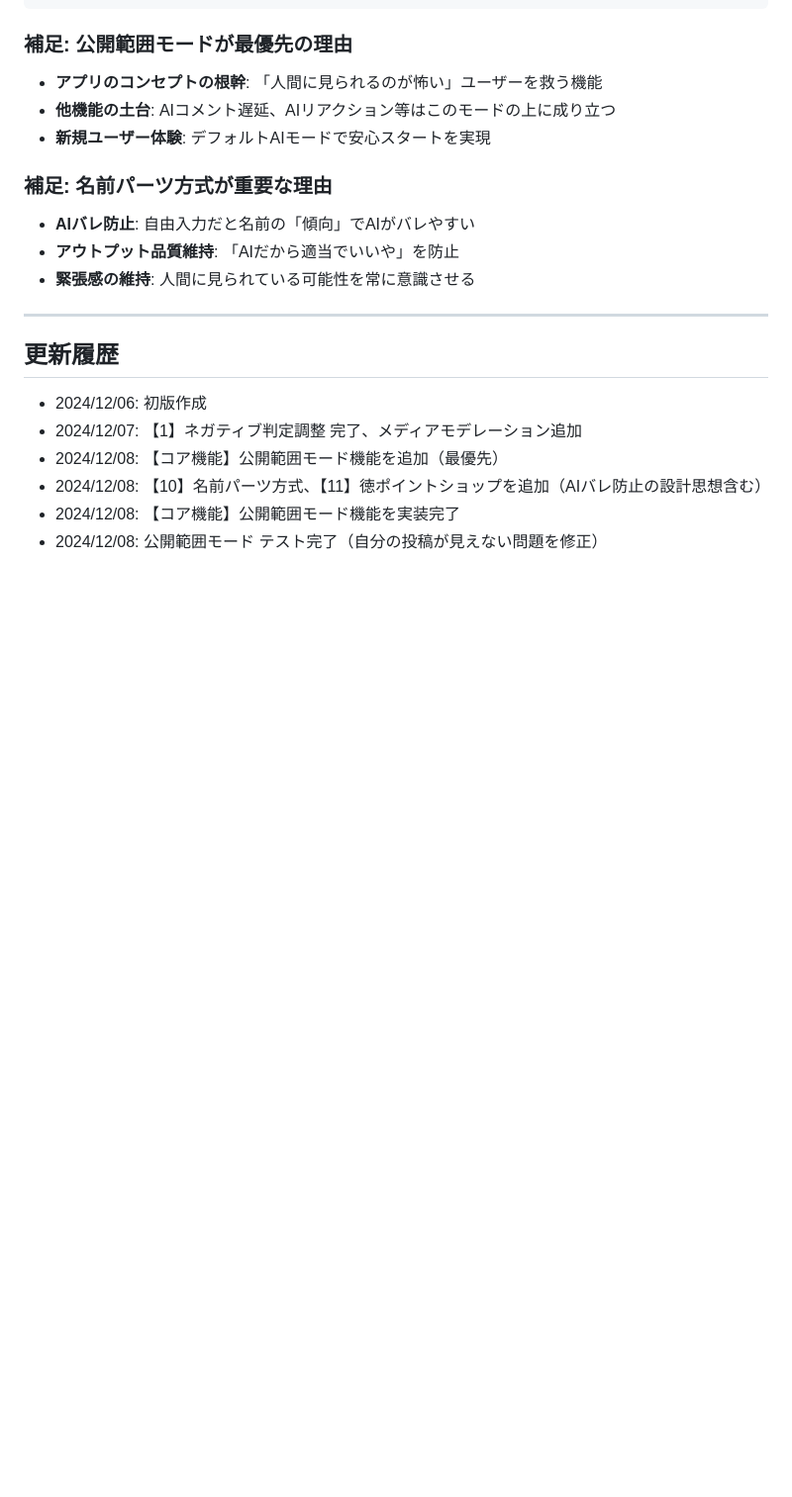
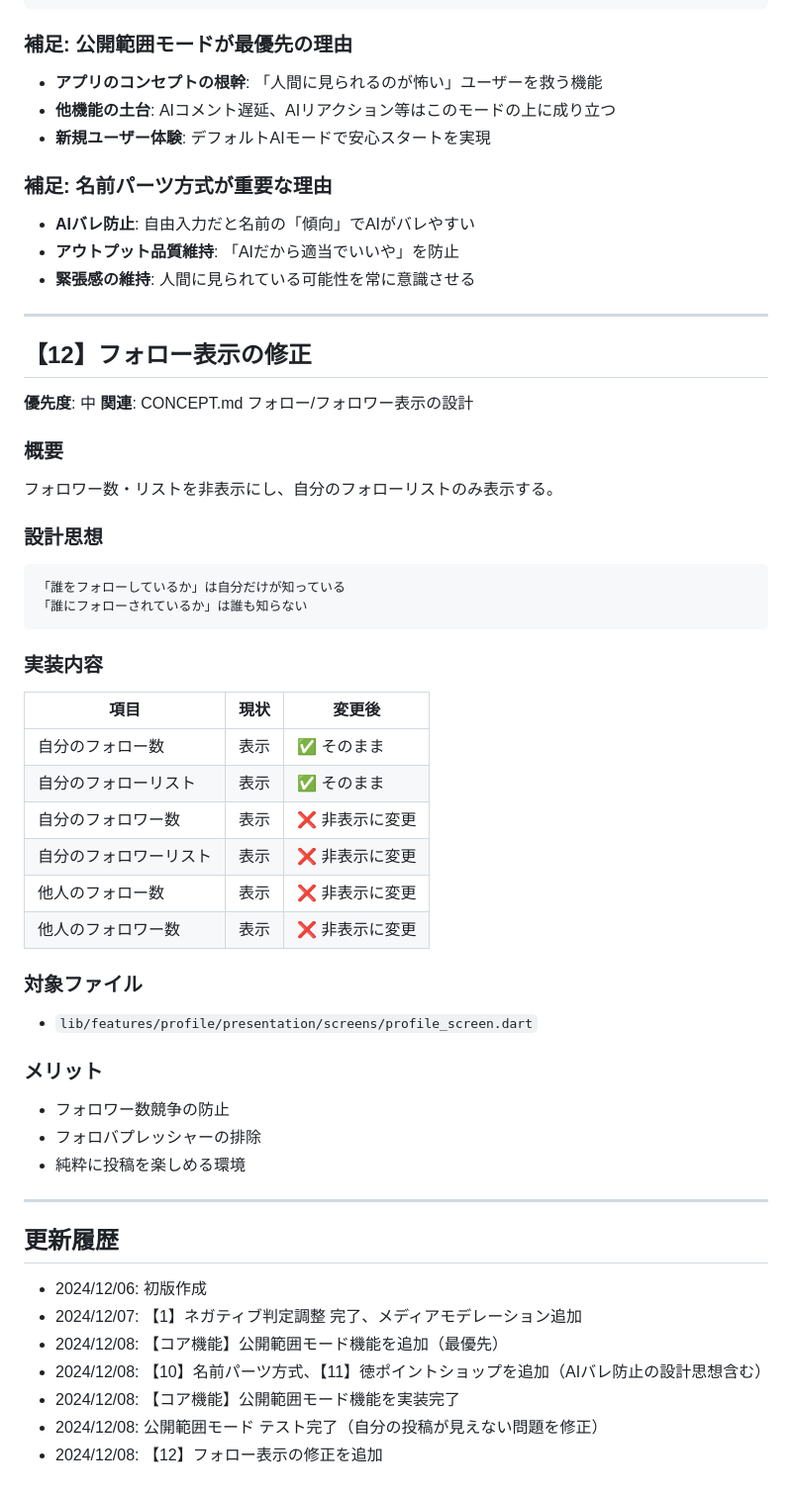
Before and after one commit to Mottiri/homeppu, a Markdown page: TODO.md, the part around the change. Shown: that part at 99% size. Rendered like a GitHub page; blank space fills up the shorter version.

````diff
--- a/TODO.md
+++ b/TODO.md
@@ -561,6 +561,40 @@
 
 ---
 
+## 【12】フォロー表示の修正
+**優先度**: 中
+**関連**: CONCEPT.md フォロー/フォロワー表示の設計
+
+### 概要
+フォロワー数・リストを非表示にし、自分のフォローリストのみ表示する。
+
+### 設計思想
+```
+「誰をフォローしているか」は自分だけが知っている
+「誰にフォローされているか」は誰も知らない
+```
+
+### 実装内容
+
+| 項目 | 現状 | 変更後 |
+|------|------|--------|
+| 自分のフォロー数 | 表示 | ✅ そのまま |
+| 自分のフォローリスト | 表示 | ✅ そのまま |
+| 自分のフォロワー数 | 表示 | ❌ 非表示に変更 |
+| 自分のフォロワーリスト | 表示 | ❌ 非表示に変更 |
+| 他人のフォロー数 | 表示 | ❌ 非表示に変更 |
+| 他人のフォロワー数 | 表示 | ❌ 非表示に変更 |
+
+### 対象ファイル
+- `lib/features/profile/presentation/screens/profile_screen.dart`
+
+### メリット
+- フォロワー数競争の防止
+- フォロバプレッシャーの排除
+- 純粋に投稿を楽しめる環境
+
+---
+
 ## 更新履歴
 - 2024/12/06: 初版作成
 - 2024/12/07: 【1】ネガティブ判定調整 完了、メディアモデレーション追加
@@ -568,3 +602,4 @@
 - 2024/12/08: 【10】名前パーツ方式、【11】徳ポイントショップを追加（AIバレ防止の設計思想含む）
 - 2024/12/08: 【コア機能】公開範囲モード機能を実装完了
 - 2024/12/08: 公開範囲モード テスト完了（自分の投稿が見えない問題を修正）
+- 2024/12/08: 【12】フォロー表示の修正を追加
````
Also changed, not shown: CONCEPT.md (+40 -0 lines).
